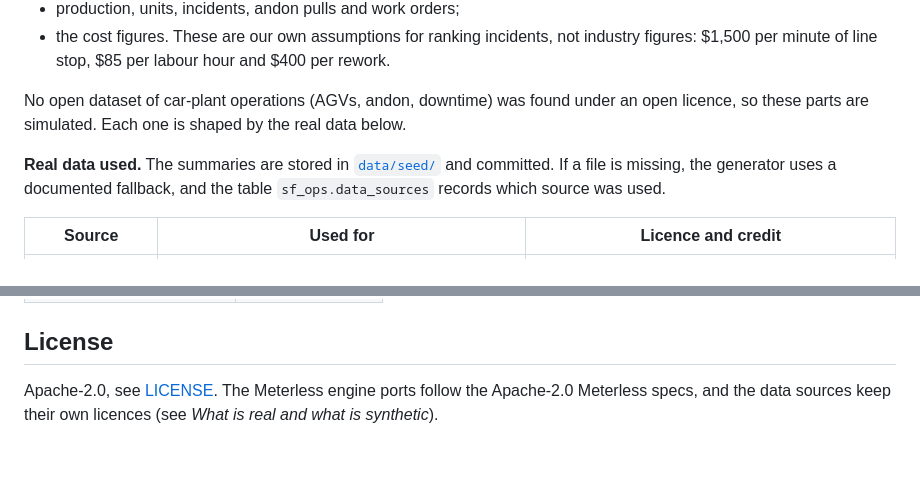
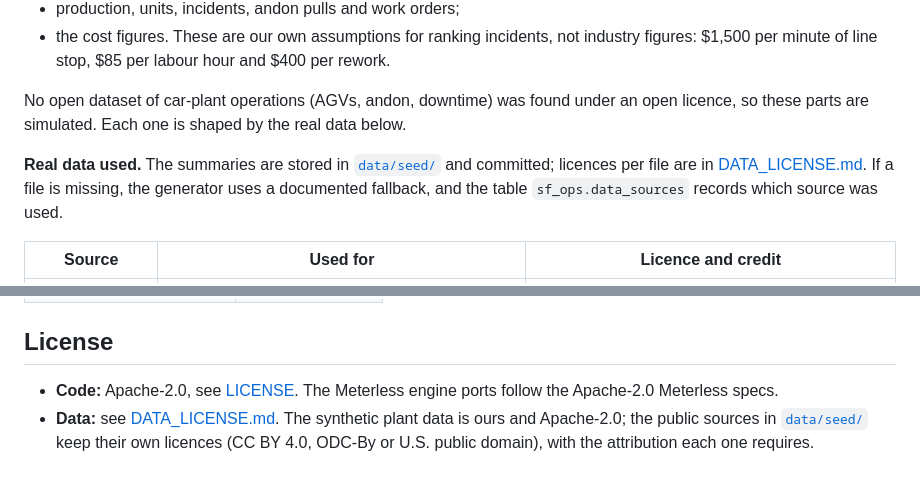
Before and after one commit to Hemanth-Raja/shopfloor-os, a Markdown page: README.md, 2 parts joined by grey strips. GitHub-like rendering.

```diff
--- a/README.md
+++ b/README.md
@@ -598,7 +599,7 @@ The shift handover ([`app/handover.py`](app/handover.py)) runs on a Python port
 
 No open dataset of car-plant operations (AGVs, andon, downtime) was found under an open licence, so these parts are simulated. Each one is shaped by the real data below.
 
-**Real data used.** The summaries are stored in [`data/seed/`](data/seed) and committed. If a file is missing, the generator uses a documented fallback, and the table `sf_ops.data_sources` records which source was used.
+**Real data used.** The summaries are stored in [`data/seed/`](data/seed) and committed; licences per file are in [DATA_LICENSE.md](DATA_LICENSE.md). If a file is missing, the generator uses a documented fallback, and the table `sf_ops.data_sources` records which source was used.
 
 | Source | Used for | Licence and credit |
 |---|---|---|
@@ -797,5 +798,7 @@ documentation only), and the public datasets listed above.
 | Poojitha Katta | [@Poojitha-Katta](https://github.com/Poojitha-Katta) |
 
 ## License
-Apache-2.0, see [LICENSE](LICENSE). The Meterless engine ports follow the Apache-2.0 Meterless specs, and the data
-sources keep their own licences (see *What is real and what is synthetic*).
+- **Code:** Apache-2.0, see [LICENSE](LICENSE). The Meterless engine ports follow the Apache-2.0 Meterless specs.
+- **Data:** see [DATA_LICENSE.md](DATA_LICENSE.md). The synthetic plant data is ours and Apache-2.0; the public
+  sources in [`data/seed/`](data/seed) keep their own licences (CC BY 4.0, ODC-By or U.S. public domain), with the
+  attribution each one requires.
```
Also changed, not shown: other parts of README.md (+1 -0 lines), DATA_LICENSE.md (added, +34 -0 lines).
